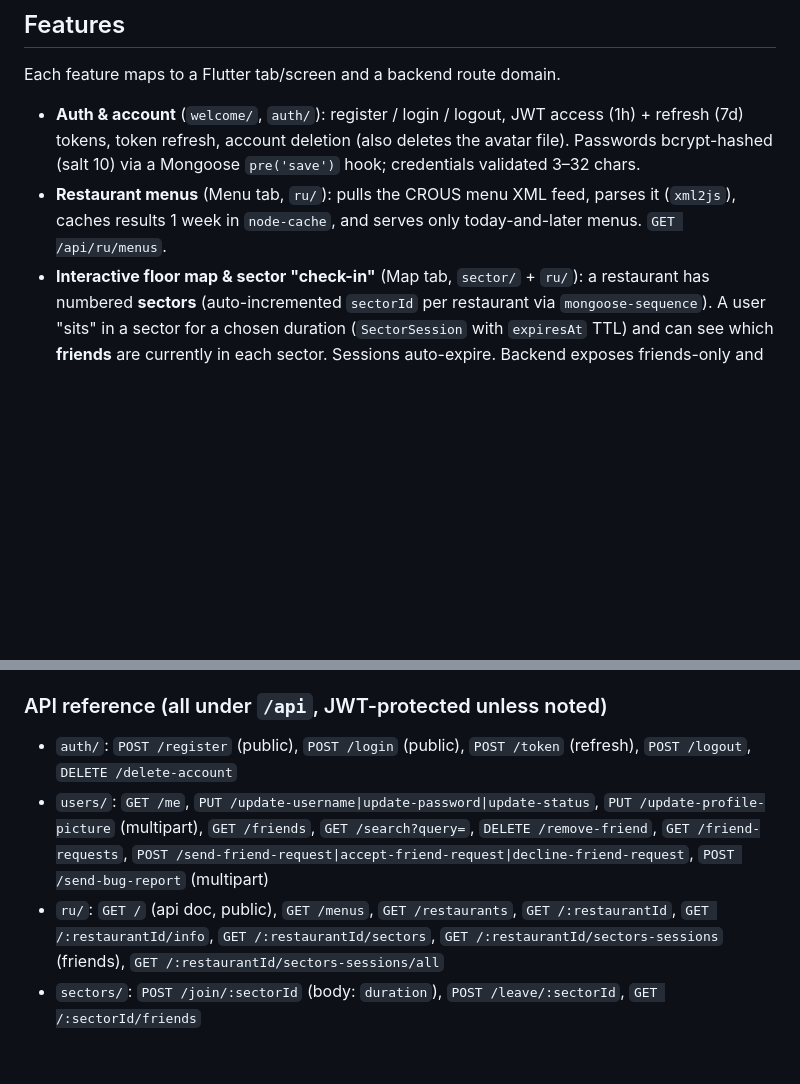
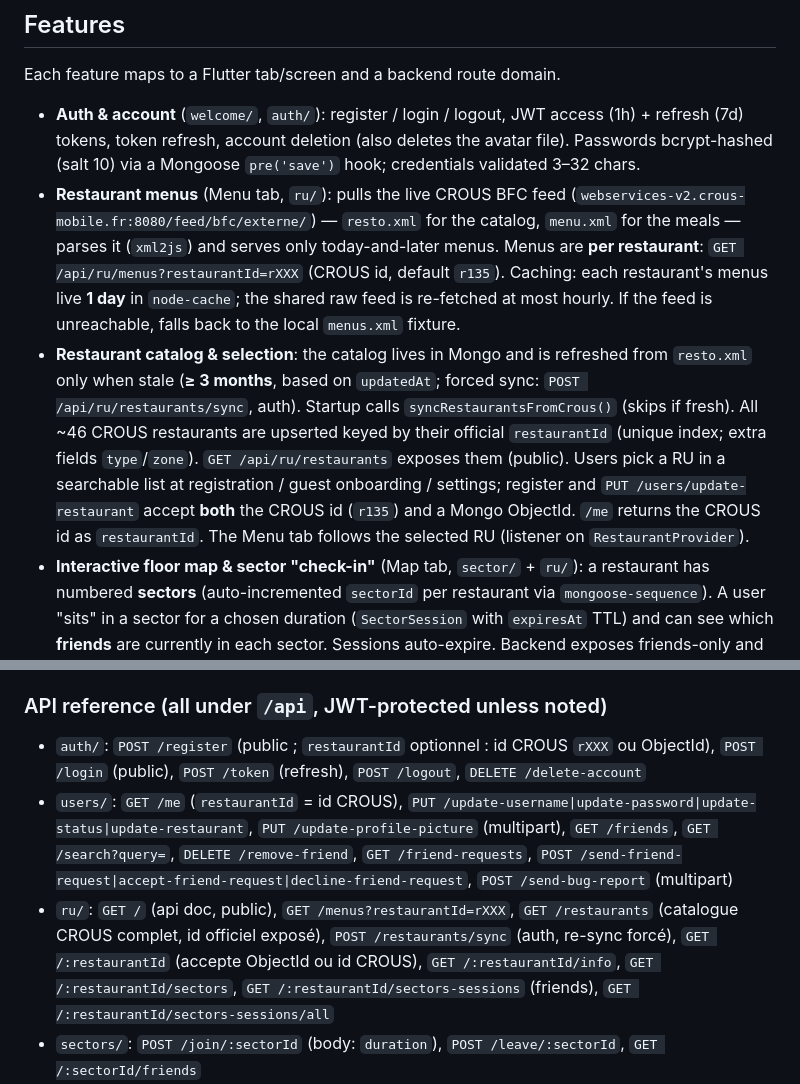
Before and after one commit to PlsJustDoIt/ru_project, a Markdown page: CLAUDE.md, 2 parts joined by grey strips. GitHub-like rendering; blank space fills up the shorter version.

Commit message:
docs: CLAUDE.md — sync catalogue CROUS (~3 mois), caches menus, endpoints à jour

```diff
--- a/CLAUDE.md
+++ b/CLAUDE.md
@@ -55,7 +55,8 @@ Backend requires `.env` in `backend/` with: `MONGO_URI`, `JWT_ACCESS_SECRET`, `J
 Each feature maps to a Flutter tab/screen and a backend route domain.
 
 - **Auth & account** (`welcome/`, `auth/`): register / login / logout, JWT access (1h) + refresh (7d) tokens, token refresh, account deletion (also deletes the avatar file). Passwords bcrypt-hashed (salt 10) via a Mongoose `pre('save')` hook; credentials validated 3–32 chars.
-- **Restaurant menus** (Menu tab, `ru/`): pulls the CROUS menu XML feed, parses it (`xml2js`), caches results 1 week in `node-cache`, and serves only today-and-later menus. `GET /api/ru/menus`.
+- **Restaurant menus** (Menu tab, `ru/`): pulls the live CROUS BFC feed (`webservices-v2.crous-mobile.fr:8080/feed/bfc/externe/`) — `resto.xml` for the catalog, `menu.xml` for the meals — parses it (`xml2js`) and serves only today-and-later menus. Menus are **per restaurant**: `GET /api/ru/menus?restaurantId=rXXX` (CROUS id, default `r135`). Caching: each restaurant's menus live **1 day** in `node-cache`; the shared raw feed is re-fetched at most hourly. If the feed is unreachable, falls back to the local `menus.xml` fixture.
+- **Restaurant catalog & selection**: the catalog lives in Mongo and is refreshed from `resto.xml` only when stale (**≥ 3 months**, based on `updatedAt`; forced sync: `POST /api/ru/restaurants/sync`, auth). Startup calls `syncRestaurantsFromCrous()` (skips if fresh). All ~46 CROUS restaurants are upserted keyed by their official `restaurantId` (unique index; extra fields `type`/`zone`). `GET /api/ru/restaurants` exposes them (public). Users pick a RU in a searchable list at registration / guest onboarding / settings; register and `PUT /users/update-restaurant` accept **both** the CROUS id (`r135`) and a Mongo ObjectId. `/me` returns the CROUS id as `restaurantId`. The Menu tab follows the selected RU (listener on `RestaurantProvider`).
 - **Interactive floor map & sector "check-in"** (Map tab, `sector/` + `ru/`): a restaurant has numbered **sectors** (auto-incremented `sectorId` per restaurant via `mongoose-sequence`). A user "sits" in a sector for a chosen duration (`SectorSession` with `expiresAt` TTL) and can see which **friends** are currently in each sector. Sessions auto-expire. Backend exposes friends-only and all-users variants of sector occupancy.
 - **Friend system** (Friends tab, `user/`): user search (relevance-scored: exact > prefix > substring > Levenshtein distance), send / accept / decline friend requests, remove friend. Sending a request when a reverse request already exists auto-accepts (mutual). Friendship is stored as a symmetric `friends[]` array on both users.
 - **Real-time chat** (Chat tab, `socket/`): Socket.IO with JWT auth at handshake. A persistent **Global** room (all users) plus 1-to-1 **private rooms** (deterministic name = sorted `userId_userId`). Messages persisted in Mongo (last 50 fetched). Supports send, delete-one, delete-all. Online/offline presence tracked in-memory (`SocketHandler.connectedUsers`).
@@ -65,9 +66,9 @@ Each feature maps to a Flutter tab/screen and a backend route domain.
 - **Debug tab**: only shown in development (`Config.env == "development"`).
 
 ### API reference (all under `/api`, JWT-protected unless noted)
-- `auth/`: `POST /register` (public), `POST /login` (public), `POST /token` (refresh), `POST /logout`, `DELETE /delete-account`
-- `users/`: `GET /me`, `PUT /update-username|update-password|update-status`, `PUT /update-profile-picture` (multipart), `GET /friends`, `GET /search?query=`, `DELETE /remove-friend`, `GET /friend-requests`, `POST /send-friend-request|accept-friend-request|decline-friend-request`, `POST /send-bug-report` (multipart)
-- `ru/`: `GET /` (api doc, public), `GET /menus`, `GET /restaurants`, `GET /:restaurantId`, `GET /:restaurantId/info`, `GET /:restaurantId/sectors`, `GET /:restaurantId/sectors-sessions` (friends), `GET /:restaurantId/sectors-sessions/all`
+- `auth/`: `POST /register` (public ; `restaurantId` optionnel : id CROUS `rXXX` ou ObjectId), `POST /login` (public), `POST /token` (refresh), `POST /logout`, `DELETE /delete-account`
+- `users/`: `GET /me` (`restaurantId` = id CROUS), `PUT /update-username|update-password|update-status|update-restaurant`, `PUT /update-profile-picture` (multipart), `GET /friends`, `GET /search?query=`, `DELETE /remove-friend`, `GET /friend-requests`, `POST /send-friend-request|accept-friend-request|decline-friend-request`, `POST /send-bug-report` (multipart)
+- `ru/`: `GET /` (api doc, public), `GET /menus?restaurantId=rXXX`, `GET /restaurants` (catalogue CROUS complet, id officiel exposé), `POST /restaurants/sync` (auth, re-sync forcé), `GET /:restaurantId` (accepte ObjectId ou id CROUS), `GET /:restaurantId/info`, `GET /:restaurantId/sectors`, `GET /:restaurantId/sectors-sessions` (friends), `GET /:restaurantId/sectors-sessions/all`
 - `sectors/`: `POST /join/:sectorId` (body: `duration`), `POST /leave/:sectorId`, `GET /:sectorId/friends`
 - `socket/` (chat REST side): `POST /send-message`, `GET /messages?roomName=`, `DELETE /delete-message`, `DELETE /delete-all-messages`
 - `ginko/`: `GET /info`
```
